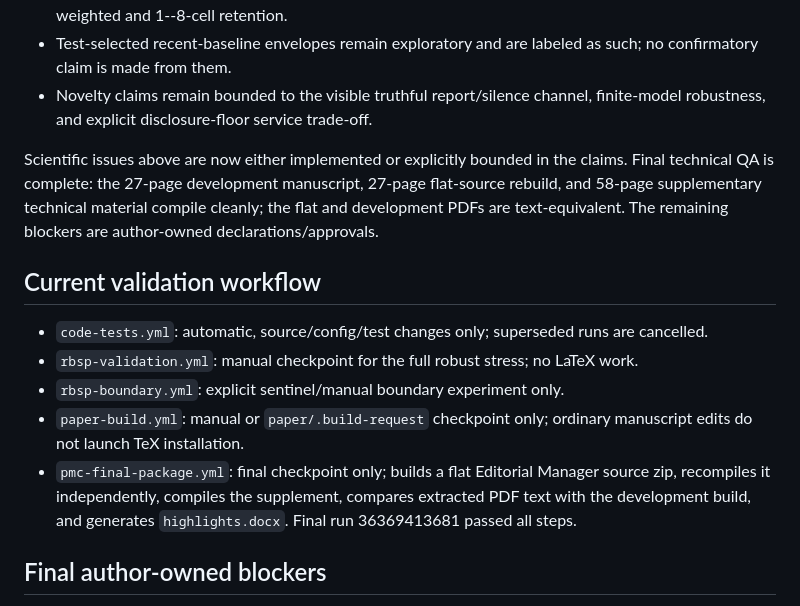
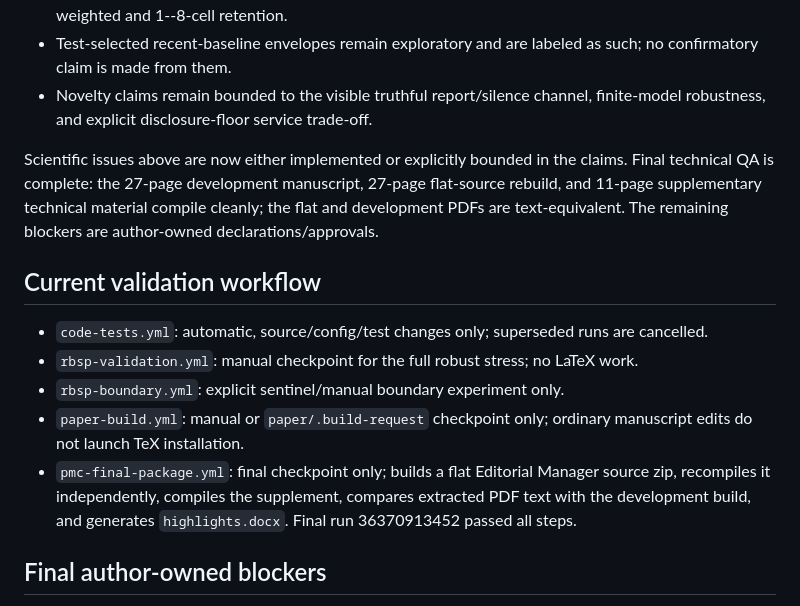
Before and after one commit to js110/Bpaper, a Markdown page: paper/PMC_SUBMISSION_CHECKLIST.md, the part around the change. Drawn GitHub-style.

Commit message:
Record final focused supplement QA

```diff
--- a/paper/PMC_SUBMISSION_CHECKLIST.md
+++ b/paper/PMC_SUBMISSION_CHECKLIST.md
@@ -32,7 +32,7 @@ Do not invent any of the following. The responsible authors must confirm them:
 - Test-selected recent-baseline envelopes remain exploratory and are labeled as such; no confirmatory claim is made from them.
 - Novelty claims remain bounded to the visible truthful report/silence channel, finite-model robustness, and explicit disclosure-floor service trade-off.
 
-Scientific issues above are now either implemented or explicitly bounded in the claims. Final technical QA is complete: the 27-page development manuscript, 27-page flat-source rebuild, and 58-page supplementary technical material compile cleanly; the flat and development PDFs are text-equivalent. The remaining blockers are author-owned declarations/approvals.
+Scientific issues above are now either implemented or explicitly bounded in the claims. Final technical QA is complete: the 27-page development manuscript, 27-page flat-source rebuild, and 11-page supplementary technical material compile cleanly; the flat and development PDFs are text-equivalent. The remaining blockers are author-owned declarations/approvals.
 
 ## Current validation workflow
 
@@ -40,7 +40,7 @@ Scientific issues above are now either implemented or explicitly bounded in the
 - `rbsp-validation.yml`: manual checkpoint for the full robust stress; no LaTeX work.
 - `rbsp-boundary.yml`: explicit sentinel/manual boundary experiment only.
 - `paper-build.yml`: manual or `paper/.build-request` checkpoint only; ordinary manuscript edits do not launch TeX installation.
-- `pmc-final-package.yml`: final checkpoint only; builds a flat Editorial Manager source zip, recompiles it independently, compiles the supplement, compares extracted PDF text with the development build, and generates `highlights.docx`. Final run 36369413681 passed all steps.
+- `pmc-final-package.yml`: final checkpoint only; builds a flat Editorial Manager source zip, recompiles it independently, compiles the supplement, compares extracted PDF text with the development build, and generates `highlights.docx`. Final run 36370913452 passed all steps.
 
 ## Final author-owned blockers
 
```
